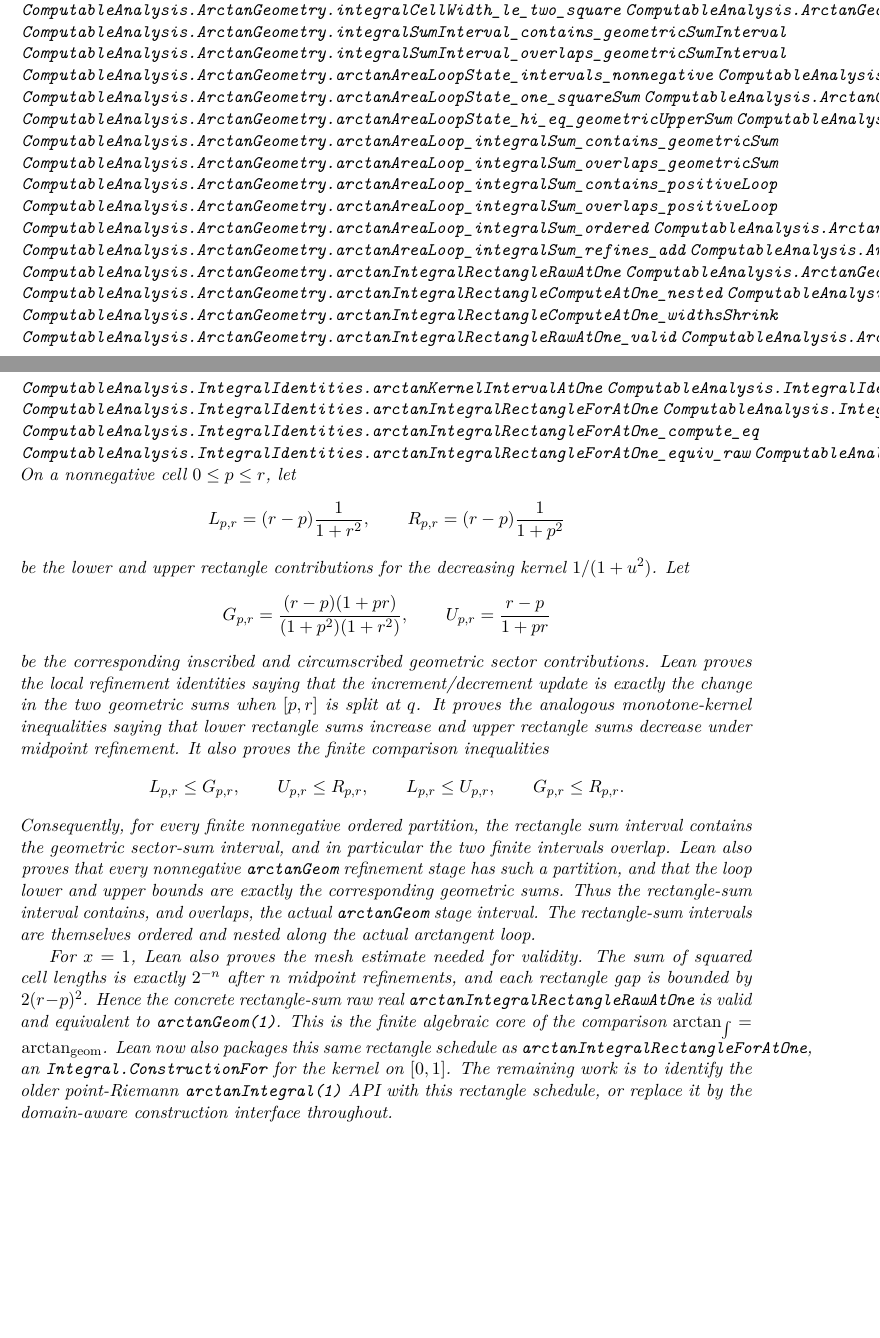
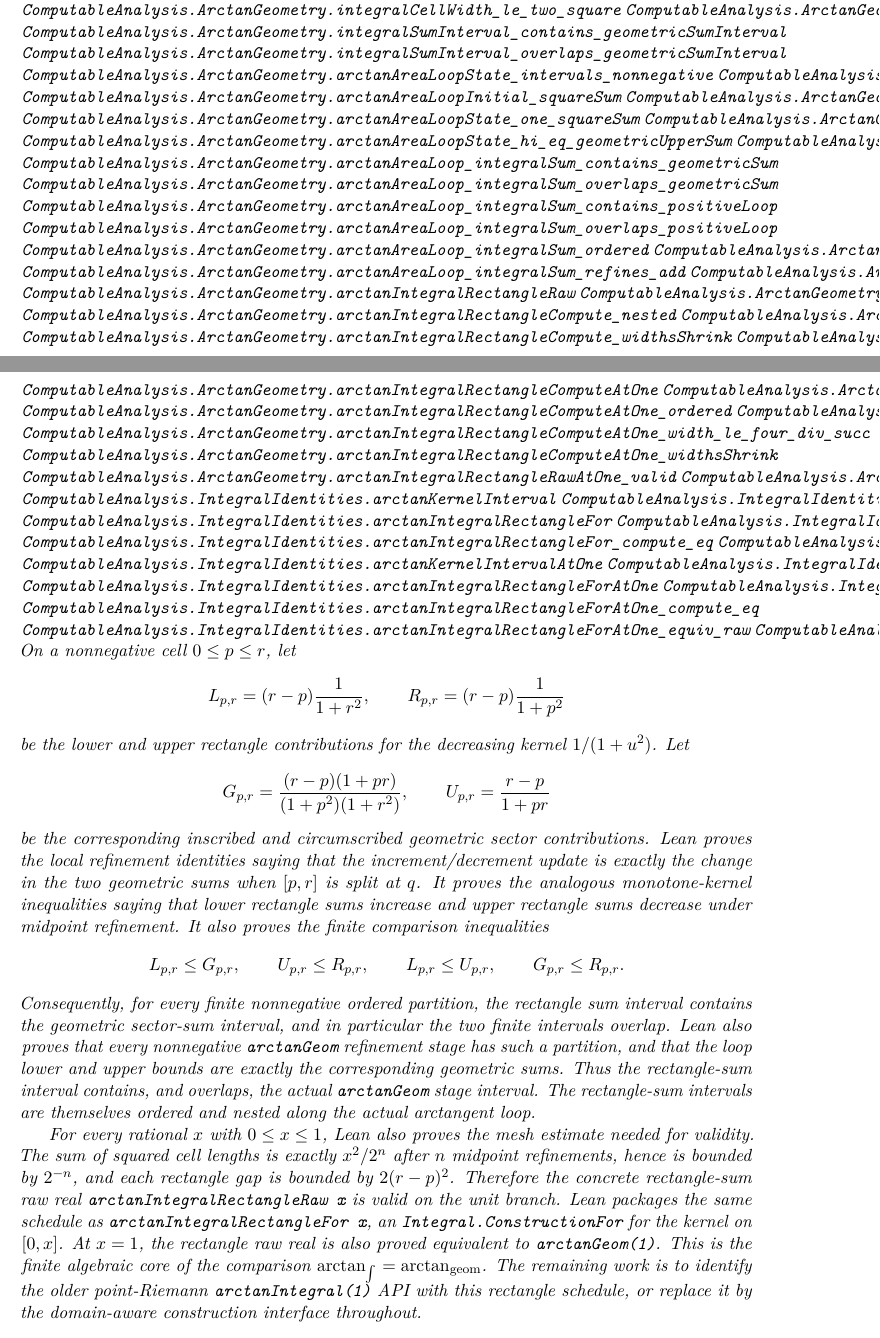
Before and after one commit to liuyao12/computable-analysis, a LaTeX thesis (blueprint/src/web.tex, which reads blueprint/src/03-integrals.tex, blueprint/src/08-roadmap.tex): two parts of pages 30 and 31 of 49, joined at a grey line, cut so that both start at the same text, the shorter picture padded with empty space. Compiled offline with pdfLaTeX.

Commit message:
Generalize arctan rectangle validity

```diff
--- a/blueprint/src/03-integrals.tex
+++ b/blueprint/src/03-integrals.tex
@@ -199,6 +199,8 @@ The pointwise-at-\(1\) statement needed for \(\pi\) is then a corollary.
 \lean{ComputableAnalysis.ArctanGeometry.integralSumInterval_overlaps_geometricSumInterval}
 \lean{ComputableAnalysis.ArctanGeometry.arctanAreaLoopState_intervals_nonnegative}
 \lean{ComputableAnalysis.ArctanGeometry.arctanAreaLoopState_intervals_unit}
+\lean{ComputableAnalysis.ArctanGeometry.arctanAreaLoopInitial_squareSum}
+\lean{ComputableAnalysis.ArctanGeometry.arctanAreaLoopState_squareSum}
 \lean{ComputableAnalysis.ArctanGeometry.arctanAreaLoopState_one_squareSum}
 \lean{ComputableAnalysis.ArctanGeometry.arctanAreaLoopState_lo_eq_geometricLowerSum}
 \lean{ComputableAnalysis.ArctanGeometry.arctanAreaLoopState_hi_eq_geometricUpperSum}
@@ -210,6 +212,13 @@ The pointwise-at-\(1\) statement needed for \(\pi\) is then a corollary.
 \lean{ComputableAnalysis.ArctanGeometry.arctanAreaLoop_integralSum_ordered}
 \lean{ComputableAnalysis.ArctanGeometry.arctanAreaLoop_integralSum_step_refines}
 \lean{ComputableAnalysis.ArctanGeometry.arctanAreaLoop_integralSum_refines_add}
+\lean{ComputableAnalysis.ArctanGeometry.arctanIntegralRectangleCompute}
+\lean{ComputableAnalysis.ArctanGeometry.arctanIntegralRectangleRaw}
+\lean{ComputableAnalysis.ArctanGeometry.arctanIntegralRectangleCompute_ordered}
+\lean{ComputableAnalysis.ArctanGeometry.arctanIntegralRectangleCompute_nested}
+\lean{ComputableAnalysis.ArctanGeometry.arctanIntegralRectangleCompute_width_le_four_div_succ}
+\lean{ComputableAnalysis.ArctanGeometry.arctanIntegralRectangleCompute_widthsShrink}
+\lean{ComputableAnalysis.ArctanGeometry.arctanIntegralRectangleRaw_valid}
 \lean{ComputableAnalysis.ArctanGeometry.arctanIntegralRectangleComputeAtOne}
 \lean{ComputableAnalysis.ArctanGeometry.arctanIntegralRectangleRawAtOne}
 \lean{ComputableAnalysis.ArctanGeometry.arctanIntegralRectangleComputeAtOne_ordered}
@@ -218,6 +227,12 @@ The pointwise-at-\(1\) statement needed for \(\pi\) is then a corollary.
 \lean{ComputableAnalysis.ArctanGeometry.arctanIntegralRectangleComputeAtOne_widthsShrink}
 \lean{ComputableAnalysis.ArctanGeometry.arctanIntegralRectangleRawAtOne_valid}
 \lean{ComputableAnalysis.ArctanGeometry.arctanIntegralRectangleRawAtOne_equiv_arctanGeom_one}
+\lean{ComputableAnalysis.IntegralIdentities.arctanKernelInterval}
+\lean{ComputableAnalysis.IntegralIdentities.arctanIntegralRectangleConstruction}
+\lean{ComputableAnalysis.IntegralIdentities.arctanIntegralRectangleFor}
+\lean{ComputableAnalysis.IntegralIdentities.arctanIntegralRectangleFor_valid}
+\lean{ComputableAnalysis.IntegralIdentities.arctanIntegralRectangleFor_compute_eq}
+\lean{ComputableAnalysis.IntegralIdentities.arctanIntegralRectangleFor_equiv_raw}
 \lean{ComputableAnalysis.IntegralIdentities.arctanKernelIntervalAtOne}
 \lean{ComputableAnalysis.IntegralIdentities.arctanIntegralRectangleConstructionAtOne}
 \lean{ComputableAnalysis.IntegralIdentities.arctanIntegralRectangleForAtOne}
@@ -264,18 +279,19 @@ rectangle-sum interval contains, and overlaps, the actual \code{arctanGeom}
 stage interval.  The rectangle-sum intervals are themselves ordered and nested
 along the actual arctangent loop.
 
-For \(x=1\), Lean also proves the mesh estimate needed for validity.  The sum
-of squared cell lengths is exactly \(2^{-n}\) after \(n\) midpoint refinements,
-and each rectangle gap is bounded by \(2(r-p)^2\).  Hence the concrete
-rectangle-sum raw real \code{arctanIntegralRectangleRawAtOne} is valid and
+For every rational \(x\) with \(0\le x\le 1\), Lean also proves the mesh
+estimate needed for validity.  The sum of squared cell lengths is exactly
+\(x^2/2^n\) after \(n\) midpoint refinements, hence is bounded by \(2^{-n}\),
+and each rectangle gap is bounded by \(2(r-p)^2\).  Therefore the concrete
+rectangle-sum raw real \code{arctanIntegralRectangleRaw x} is valid on the
+unit branch.  Lean packages the same schedule as
+\code{arctanIntegralRectangleFor x}, an \code{Integral.ConstructionFor} for
+the kernel on \([0,x]\).  At \(x=1\), the rectangle raw real is also proved
 equivalent to \code{arctanGeom(1)}.  This is the finite algebraic core of the
-comparison
-\(\arctan_{\int}=\arctan_{\mathrm{geom}}\).  Lean now also packages this
-same rectangle schedule as
-\code{arctanIntegralRectangleForAtOne}, an \code{Integral.ConstructionFor}
-for the kernel on \([0,1]\).  The remaining work is to identify the older
-point-Riemann \code{arctanIntegral(1)} API with this rectangle schedule, or
-replace it by the domain-aware construction interface throughout.
+comparison \(\arctan_{\int}=\arctan_{\mathrm{geom}}\).  The remaining work is
+to identify the older point-Riemann \code{arctanIntegral(1)} API with this
+rectangle schedule, or replace it by the domain-aware construction interface
+throughout.
 \end{theorem}
 
 \begin{theorem}[Integral arctangent gives another pi computation]
--- a/blueprint/src/08-roadmap.tex
+++ b/blueprint/src/08-roadmap.tex
@@ -85,9 +85,13 @@ algorithm requiring an explicit modulus.
 \lean{ComputableAnalysis.PiProofs.arctanGeomOneValid}
 \lean{ComputableAnalysis.PiProofs.four_arctanGeom_one_equiv_piCircleArea}
 \lean{ComputableAnalysis.PiProofs.piCircleArea_equiv_four_arctanGeom_one}
+\lean{ComputableAnalysis.ArctanGeometry.arctanIntegralRectangleRaw}
+\lean{ComputableAnalysis.ArctanGeometry.arctanIntegralRectangleRaw_valid}
 \lean{ComputableAnalysis.ArctanGeometry.arctanIntegralRectangleRawAtOne}
 \lean{ComputableAnalysis.ArctanGeometry.arctanIntegralRectangleRawAtOne_valid}
 \lean{ComputableAnalysis.ArctanGeometry.arctanIntegralRectangleRawAtOne_equiv_arctanGeom_one}
+\lean{ComputableAnalysis.IntegralIdentities.arctanIntegralRectangleFor}
+\lean{ComputableAnalysis.IntegralIdentities.arctanIntegralRectangleFor_valid}
 \lean{ComputableAnalysis.IntegralIdentities.arctanIntegralRectangleForAtOne}
 \lean{ComputableAnalysis.IntegralIdentities.arctanIntegralRectangleForAtOne_valid}
 \lean{ComputableAnalysis.IntegralIdentities.arctanIntegralRectangleForAtOne_equiv_arctanGeom_one}
```
Also changed, not shown: README.md, blueprint/src/08-roadmap.tex (2 more changed lines), 3 other files.
